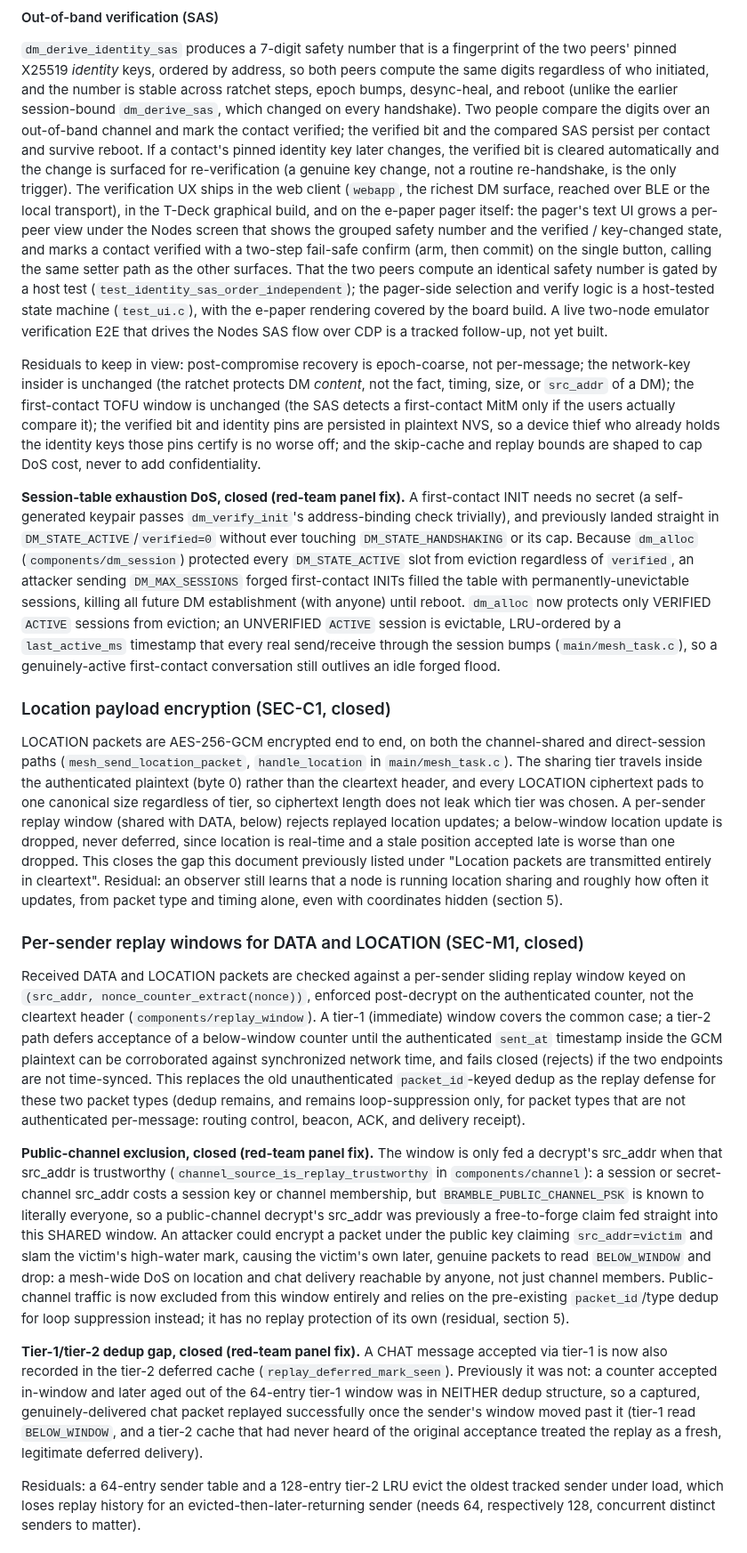
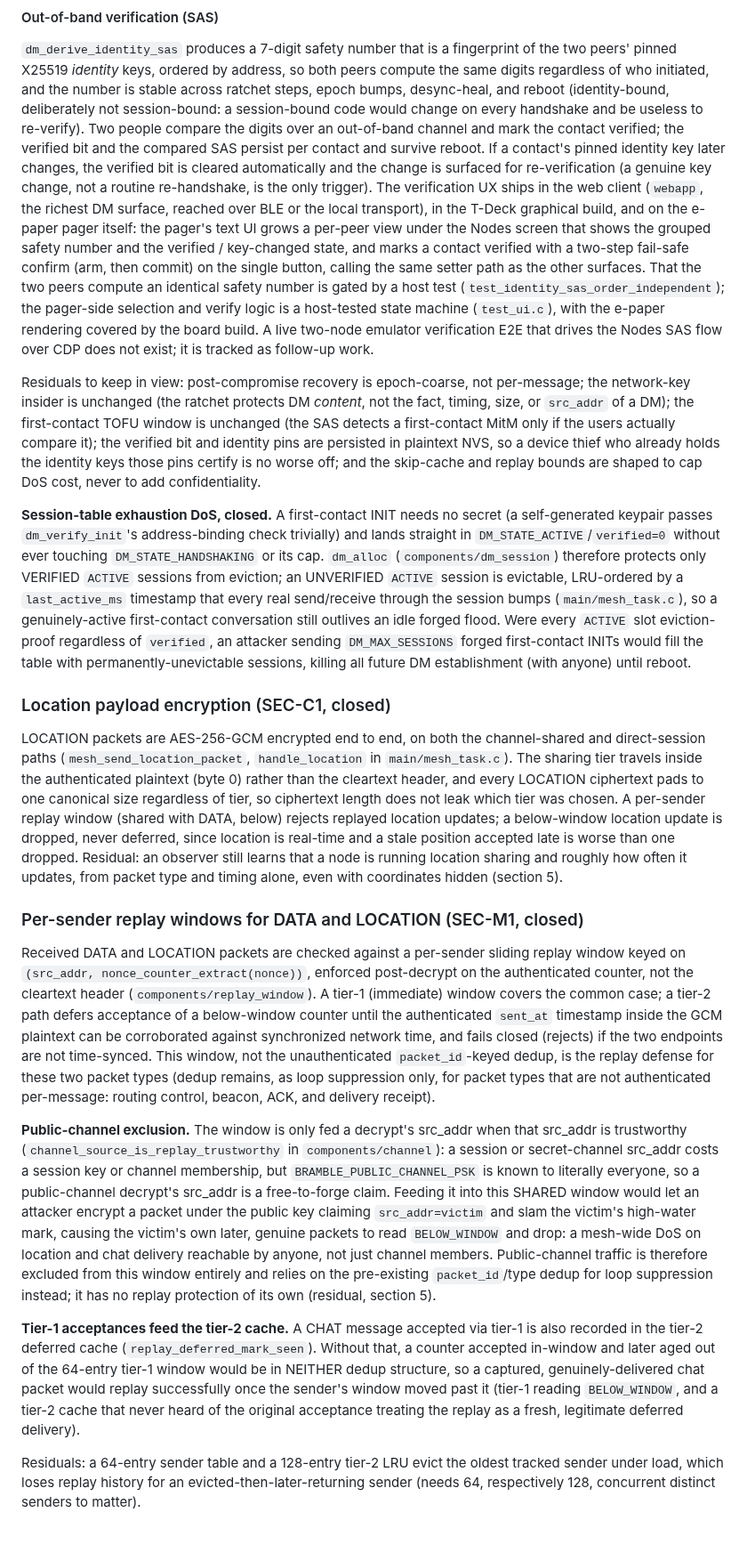
Before and after one commit to justinlindh/bramble, a Markdown page: docs/SECURITY-MODEL.md, the part around one of its changes. Shown at 89% size. Drawn GitHub-style.

```diff
--- a/docs/SECURITY-MODEL.md
+++ b/docs/SECURITY-MODEL.md
@@ -618,8 +628,9 @@ asserted by a host test (`test_no_key_nonce_reuse`).
 fingerprint of the two peers' pinned X25519 *identity* keys, ordered by
 address, so both peers compute the same digits regardless of who initiated,
 and the number is stable across ratchet steps, epoch bumps, desync-heal,
-and reboot (unlike the earlier session-bound `dm_derive_sas`, which changed
-on every handshake). Two people compare the digits over an out-of-band
+and reboot (identity-bound, deliberately not session-bound: a
+session-bound code would change on every handshake and be useless to
+re-verify). Two people compare the digits over an out-of-band
 channel and mark the contact verified; the verified bit and the compared
 SAS persist per contact and survive reboot. If a contact's pinned identity
 key later changes, the verified bit is cleared automatically and the change
@@ -635,8 +646,8 @@ two peers compute an identical safety number is gated by a host test
 (`test_identity_sas_order_independent`); the pager-side selection and verify
 logic is a host-tested state machine (`test_ui.c`), with the e-paper
 rendering covered by the board build. A live two-node emulator verification
-E2E that drives the Nodes SAS flow over CDP is a tracked follow-up, not yet
-built.
+E2E that drives the Nodes SAS flow over CDP does not exist; it is tracked
+as follow-up work.
 
 Residuals to keep in view: post-compromise recovery is epoch-coarse, not
 per-message; the network-key insider is unchanged (the ratchet protects DM
@@ -647,20 +658,19 @@ pins are persisted in plaintext NVS, so a device thief who already holds
 the identity keys those pins certify is no worse off; and the skip-cache
 and replay bounds are shaped to cap DoS cost, never to add confidentiality.
 
-**Session-table exhaustion DoS, closed (red-team panel fix).** A
-first-contact INIT needs no secret (a self-generated keypair passes
-`dm_verify_init`'s address-binding check trivially), and previously landed
-straight in `DM_STATE_ACTIVE`/`verified=0` without ever touching
-`DM_STATE_HANDSHAKING` or its cap. Because `dm_alloc` (`components/dm_session`)
-protected every `DM_STATE_ACTIVE` slot from eviction regardless of
-`verified`, an attacker sending `DM_MAX_SESSIONS` forged first-contact
-INITs filled the table with permanently-unevictable sessions, killing all
-future DM establishment (with anyone) until reboot. `dm_alloc` now
-protects only VERIFIED `ACTIVE` sessions from eviction; an UNVERIFIED
-`ACTIVE` session is evictable, LRU-ordered by a `last_active_ms` timestamp
-that every real send/receive through the session bumps (`main/mesh_task.c`),
-so a genuinely-active first-contact conversation still outlives an idle
-forged flood.
+**Session-table exhaustion DoS, closed.** A first-contact INIT needs no
+secret (a self-generated keypair passes `dm_verify_init`'s address-binding
+check trivially) and lands straight in `DM_STATE_ACTIVE`/`verified=0`
+without ever touching `DM_STATE_HANDSHAKING` or its cap. `dm_alloc`
+(`components/dm_session`) therefore protects only VERIFIED `ACTIVE`
+sessions from eviction; an UNVERIFIED `ACTIVE` session is evictable,
+LRU-ordered by a `last_active_ms` timestamp that every real send/receive
+through the session bumps (`main/mesh_task.c`), so a genuinely-active
+first-contact conversation still outlives an idle forged flood. Were every
+`ACTIVE` slot eviction-proof regardless of `verified`, an attacker sending
+`DM_MAX_SESSIONS` forged first-contact INITs would fill the table with
+permanently-unevictable sessions, killing all future DM establishment
+(with anyone) until reboot.
 
 ### Location payload encryption (SEC-C1, closed)
 
@@ -673,8 +683,7 @@ ciphertext length does not leak which tier was chosen. A per-sender replay
 window (shared with DATA, below) rejects replayed location updates; a
 below-window location update is dropped, never deferred, since location is
 real-time and a stale position accepted late is worse than one dropped.
-This closes the gap this document previously listed under "Location
-packets are transmitted entirely in cleartext". Residual: an observer still
+Residual: an observer still
 learns that a node is running location sharing and roughly how often it
 updates, from packet type and timing alone, even with coordinates hidden
 (section 5).
@@ -688,35 +697,36 @@ post-decrypt on the authenticated counter, not the cleartext header
 case; a tier-2 path defers acceptance of a below-window counter until the
 authenticated `sent_at` timestamp inside the GCM plaintext can be corroborated
 against synchronized network time, and fails closed (rejects) if the two
-endpoints are not time-synced. This replaces the old unauthenticated
-`packet_id`-keyed dedup as the replay defense for these two packet types
-(dedup remains, and remains loop-suppression only, for packet types that are
+endpoints are not time-synced. This window, not the unauthenticated
+`packet_id`-keyed dedup, is the replay defense for these two packet types
+(dedup remains, as loop suppression only, for packet types that are
 not authenticated per-message: routing control, beacon, ACK, and delivery
 receipt).
 
-**Public-channel exclusion, closed (red-team panel fix).** The window is
+**Public-channel exclusion.** The window is
 only fed a decrypt's src_addr when that src_addr is trustworthy
 (`channel_source_is_replay_trustworthy` in `components/channel`): a
 session or secret-channel src_addr costs a session key or channel
 membership, but `BRAMBLE_PUBLIC_CHANNEL_PSK` is known to literally
-everyone, so a public-channel decrypt's src_addr was previously a
-free-to-forge claim fed straight into this SHARED window. An attacker
-could encrypt a packet under the public key claiming `src_addr=victim`
+everyone, so a public-channel decrypt's src_addr is a free-to-forge
+claim. Feeding it into this SHARED window would let an attacker
+encrypt a packet under the public key claiming `src_addr=victim`
 and slam the victim's high-water mark, causing the victim's own later,
 genuine packets to read `BELOW_WINDOW` and drop: a mesh-wide DoS on
 location and chat delivery reachable by anyone, not just channel members.
-Public-channel traffic is now excluded from this window entirely and
+Public-channel traffic is therefore excluded from this window entirely and
 relies on the pre-existing `packet_id`/type dedup for loop suppression
 instead; it has no replay protection of its own (residual, section 5).
 
-**Tier-1/tier-2 dedup gap, closed (red-team panel fix).** A CHAT message
-accepted via tier-1 is now also recorded in the tier-2 deferred cache
-(`replay_deferred_mark_seen`). Previously it was not: a counter accepted
-in-window and later aged out of the 64-entry tier-1 window was in NEITHER
-dedup structure, so a captured, genuinely-delivered chat packet replayed
-successfully once the sender's window moved past it (tier-1 read
-`BELOW_WINDOW`, and a tier-2 cache that had never heard of the original
-acceptance treated the replay as a fresh, legitimate deferred delivery).
+**Tier-1 acceptances feed the tier-2 cache.** A CHAT message
+accepted via tier-1 is also recorded in the tier-2 deferred cache
+(`replay_deferred_mark_seen`). Without that, a counter accepted
+in-window and later aged out of the 64-entry tier-1 window would be in
+NEITHER dedup structure, so a captured, genuinely-delivered chat packet
+would replay successfully once the sender's window moved past it (tier-1
+reading `BELOW_WINDOW`, and a tier-2 cache that never heard of the
+original acceptance treating the replay as a fresh, legitimate deferred
+delivery).
 
 Residuals: a 64-entry sender table and a 128-entry tier-2 LRU evict the
 oldest tracked sender under load, which loses replay history for an
```
Also changed, not shown: other parts of docs/SECURITY-MODEL.md (+267 -314 lines).
